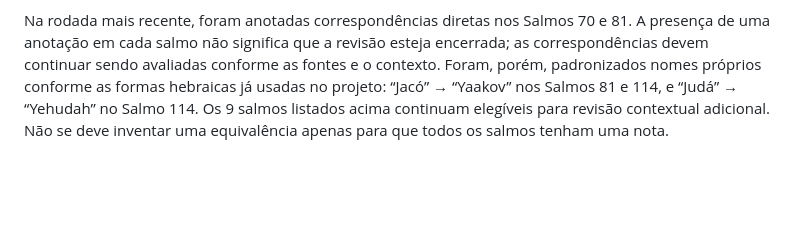
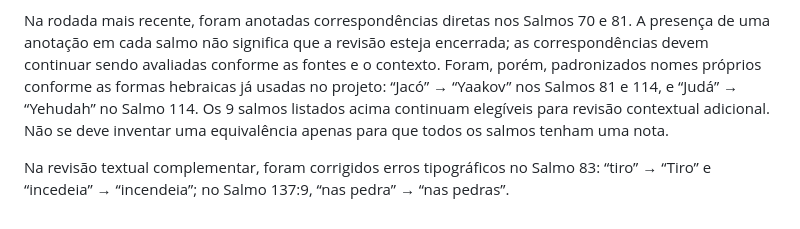
Before and after one commit to outocarlos003-lang/Salmos, a Markdown page: docs/relatorio-adaptacao-150-salmos.md, the part around the change. GitHub-like rendering; blank space fills up the shorter version.

Commit message:
Registrar revisão textual dos Salmos 83 e 137

```diff
--- a/docs/relatorio-adaptacao-150-salmos.md
+++ b/docs/relatorio-adaptacao-150-salmos.md
@@ -54,3 +54,5 @@ As adaptações diretas de nomes divinos feitas anteriormente foram mantidas nos
 Esta é uma adaptação terminológica editorial, não uma nova tradução do hebraico nem uma revisão exegética independente de cada versículo. As transliterações e equivalências seguem o vocabulário fornecido pelo site, que observa que algumas formas são próprias da proposta do site e não são universais entre estudiosos.
 
 Na rodada mais recente, foram anotadas correspondências diretas nos Salmos 70 e 81. A presença de uma anotação em cada salmo não significa que a revisão esteja encerrada; as correspondências devem continuar sendo avaliadas conforme as fontes e o contexto. Foram, porém, padronizados nomes próprios conforme as formas hebraicas já usadas no projeto: “Jacó” → “Yaakov” nos Salmos 81 e 114, e “Judá” → “Yehudah” no Salmo 114. Os 9 salmos listados acima continuam elegíveis para revisão contextual adicional. Não se deve inventar uma equivalência apenas para que todos os salmos tenham uma nota.
+
+Na revisão textual complementar, foram corrigidos erros tipográficos no Salmo 83: “tiro” → “Tiro” e “incedeia” → “incendeia”; no Salmo 137:9, “nas pedra” → “nas pedras”.
```
